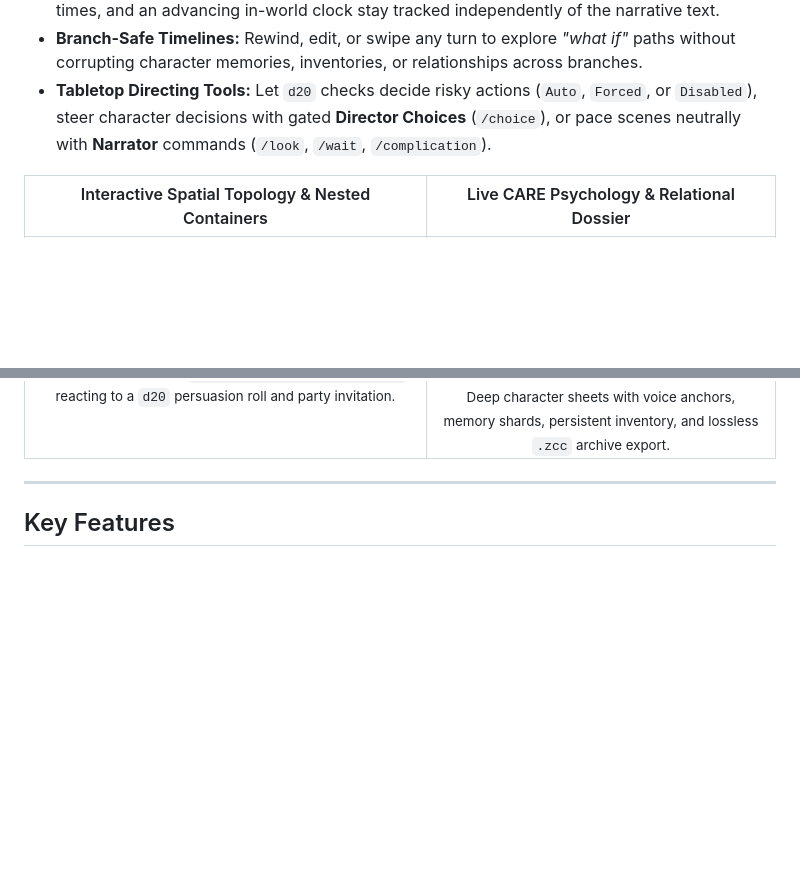
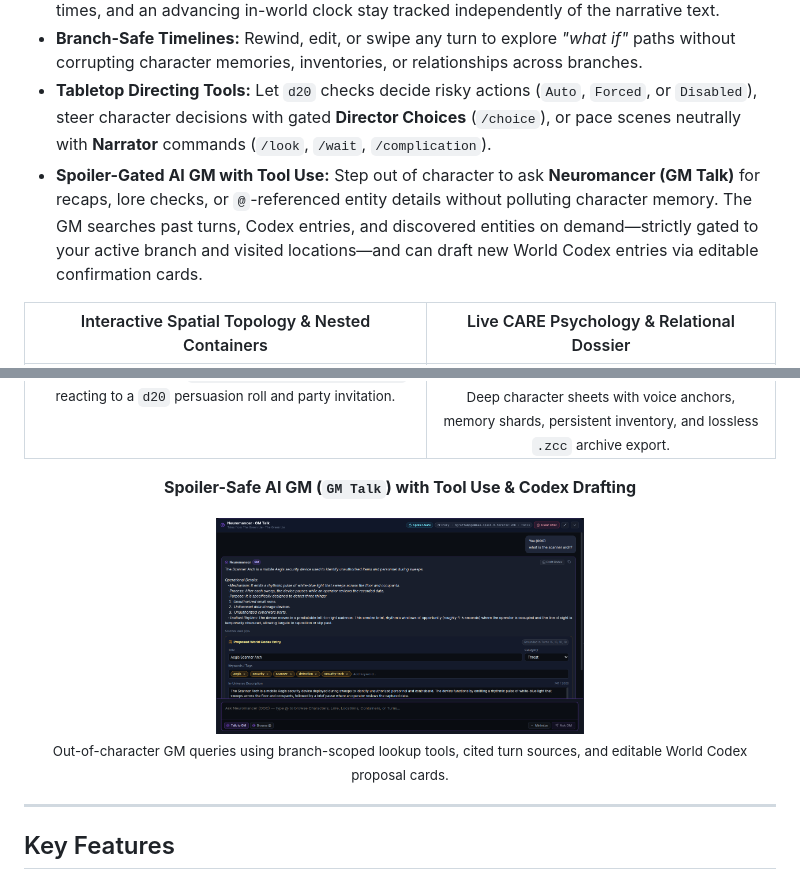
Before and after one commit to diegolima/CyberCantina, a Markdown page: README.md, 2 parts joined by grey strips. Rendered like a GitHub page; pictures changed too: docs/assets/gm-talk-codex.png (added); blank space fills up the shorter version.

Commit message:
docs: highlight spoiler-safe AI GM and tool use in README

```diff
--- a/README.md
+++ b/README.md
@@ -19,12 +19,23 @@ CyberCantina takes a different approach by giving your models a persistent world
 * **Real State Outside the Prose:** Equipped items, carried inventory, connected rooms, travel times, and an advancing in-world clock stay tracked independently of the narrative text.
 * **Branch-Safe Timelines:** Rewind, edit, or swipe any turn to explore *"what if"* paths without corrupting character memories, inventories, or relationships across branches.
 * **Tabletop Directing Tools:** Let `d20` checks decide risky actions (`Auto`, `Forced`, or `Disabled`), steer character decisions with gated **Director Choices** (`/choice`), or pace scenes neutrally with **Narrator** commands (`/look`, `/wait`, `/complication`).
+* **Spoiler-Gated AI GM with Tool Use:** Step out of character to ask **Neuromancer (GM Talk)** for recaps, lore checks, or `@`-referenced entity details without polluting character memory. The GM searches past turns, Codex entries, and discovered entities on demand—strictly gated to your active branch and visited locations—and can draft new World Codex entries via editable confirmation cards.
 
 | Interactive Spatial Topology & Nested Containers | Live CARE Psychology & Relational Dossier |
 | :---: | :---: |
 | ![Interactive Spatial Topology Map](docs/assets/spatial-topology-map.png)<br><sub>35-location starter world (*The Green Lie*) with nested areas, travel times, portals, and live room inspection.</sub> | ![Character CARE Dossier](docs/assets/character-care-dossier.png)<br><sub>Multi-layer CARE affective state tracking valence, tension, composure mask, active tactical plans, and dyadic trust bonds.</sub> |
 | **Subconscious Inner Cognition & `d20` Checks** | **Structured Character Sheets & `.zcc` Bundles** |
 | ![Inner Cognition and d20 Roll](docs/assets/inner-cognition-d20.png)<br><sub>4-step inner cognition (`Recall → Feel → Want → Plan`) reacting to a `d20` persuasion roll and party invitation.</sub> | ![Character Sheet and ZCC Export](docs/assets/character-sheet.png)<br><sub>Deep character sheets with voice anchors, memory shards, persistent inventory, and lossless `.zcc` archive export.</sub> |
+
+<div align="center">
+
+**Spoiler-Safe AI GM (`GM Talk`) with Tool Use & Codex Drafting**
+
+<img src="docs/assets/gm-talk-codex.png" alt="Neuromancer GM Talk and Proposed World Codex Entry" width="49%" />
+
+<sub>Out-of-character GM queries using branch-scoped lookup tools, cited turn sources, and editable World Codex proposal cards.</sub>
+
+</div>
 
 ---
 
```
